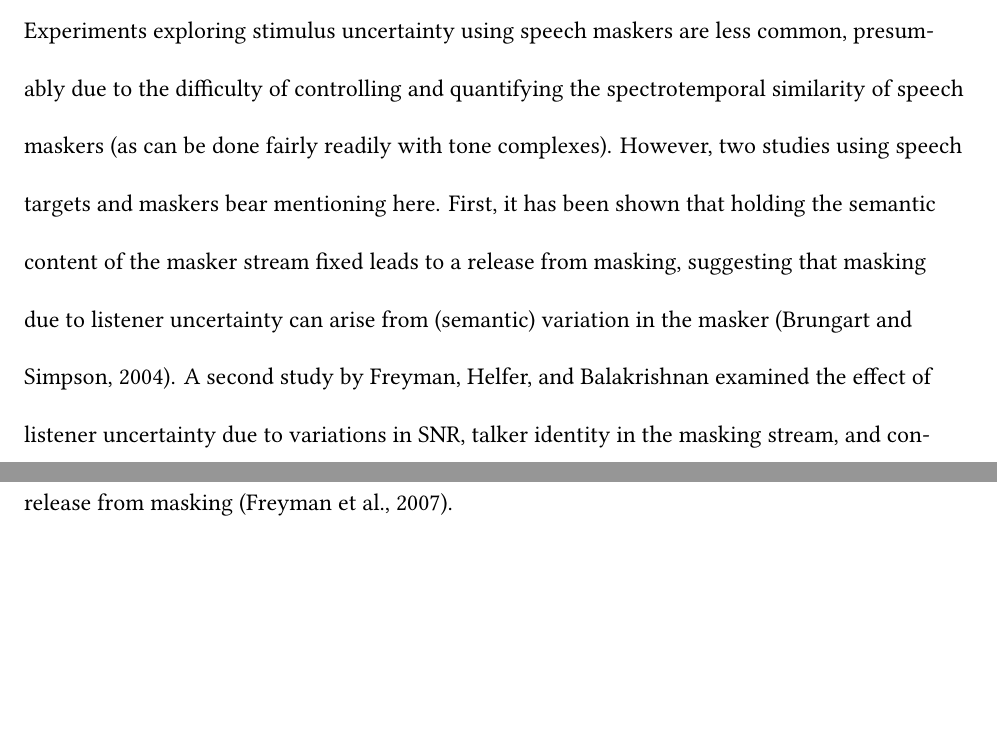
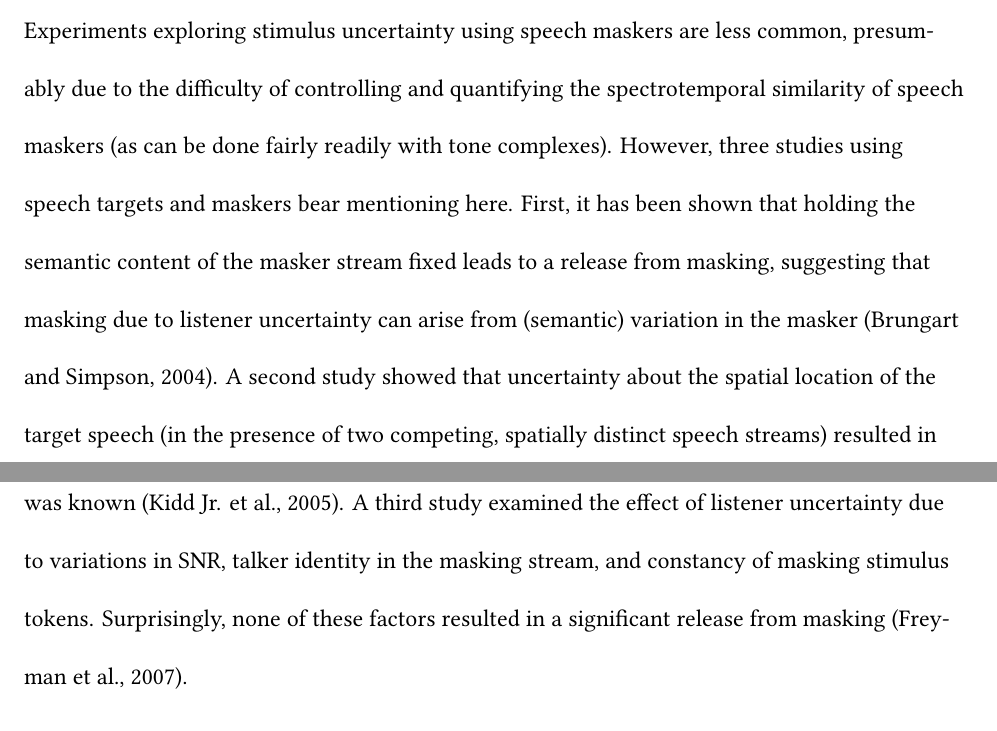
Before and after one commit to drammock/dissertation, a LaTeX thesis (document/dissertation.tex, which reads document/02_background.tex): two parts of pages 17 and 18 of 35, joined at a grey line, cut so that both start at the same text, the shorter picture padded with empty space. Compiled offline with LuaLaTeX; a missing font is replaced by an installed copy or a similar font; a missing bibliography style is replaced by a similar one.

Commit message:
small changes to end of masking section

```diff
--- a/document/02_background.tex
+++ b/document/02_background.tex
@@ -40,7 +40,7 @@ This reasoning can be extended to the findings of \citeauthor{CalandruccioEtAl20
 \subsection{Stimulus uncertainty\label{sec:uncertainty}}
 Another apparent source of informational masking is the trial-to-trial regularity of the target and masker stimuli.  Experiments with pure-tone targets and pure-tone complexes as maskers have shown significant masking that is relieved when masker is held constant for the two intervals of each trial, even when the masker still varies spectrotemporally between trials \citep{NeffGreen1987, NeffCallahan1988}.  Similar results have been shown for masker spatial location \citep{FanEtAl2008} and temporal location \citep{BoninoLeibold2008}.  Such results suggest that some notion of listener uncertainty (or conversely, stimulus predictability) is important to a full account of informational masking.  Additionally, stimulus uncertainty has been shown to interact with target-masker similarity, such that masking under conditions of stimulus uncertainty is stronger when target and masker are more similar \citep{DurlachEtAl2003b}.
 
-Experiments exploring stimulus uncertainty using speech maskers are less common, presumably due to the difficulty of controlling and quantifying the spectrotemporal similarity of speech maskers (as can be done fairly readily with tone complexes).  However, two studies using speech targets and maskers bear mentioning here.  First, it has been shown that holding the semantic content of the masker stream fixed leads to a release from masking, suggesting that masking due to listener uncertainty can arise from (semantic) variation in the masker \citep{BrungartSimpson2004}.  A second study by \citeauthor*{FreymanEtAl2007} examined the effect of listener uncertainty due to variations in SNR, talker identity in the masking stream, and constancy of masking stimulus tokens.  Surprisingly, none of these factors resulted in a significant release from masking \citep{FreymanEtAl2007}.
+Experiments exploring stimulus uncertainty using speech maskers are less common, presumably due to the difficulty of controlling and quantifying the spectrotemporal similarity of speech maskers (as can be done fairly readily with tone complexes).  However, three studies using speech targets and maskers bear mentioning here.  First, it has been shown that holding the semantic content of the masker stream fixed leads to a release from masking, suggesting that masking due to listener uncertainty can arise from (semantic) variation in the masker \citep{BrungartSimpson2004}.  A second study showed that uncertainty about the spatial location of the target speech (in the presence of two competing, spatially distinct speech streams) resulted in dramatically lower target perception success than cases where the location of the target speech was known \citep{KiddEtAl2005a}.  A third study examined the effect of listener uncertainty due to variations in SNR, talker identity in the masking stream, and constancy of masking stimulus tokens.  Surprisingly, none of these factors resulted in a significant release from masking \citep{FreymanEtAl2007}.  % also look at Ericson Et al 2004, and maybe Arbogast & Kidd 2002
 
 Despite the relative lack of research into stimulus uncertainty using speech as targets and maskers, stimulus uncertainty may play a role in explaining previous findings related to target-masker similarity.  For example, increased masking from native- vs foreign-language babble maskers \citep{RhebergenEtAl2005,GarciaLecumberriCooke2006,VanEngenBradlow2007,BrouwerEtAl2012} might be explained as a difference in stimulus uncertainty: in the foreign-language babble, the accessible semantic content is constant and predictable (i.e., null) whereas the native-language babble has varying semantic content (in that the identity and timing of words that pop out of the babble varies from trial to trial).  %Similarly, the weaker masking due to semantically anomalous native-language babble \citep{BrouwerEtAl2012} could be construed as a stimulus uncertainty problem,
 
```
